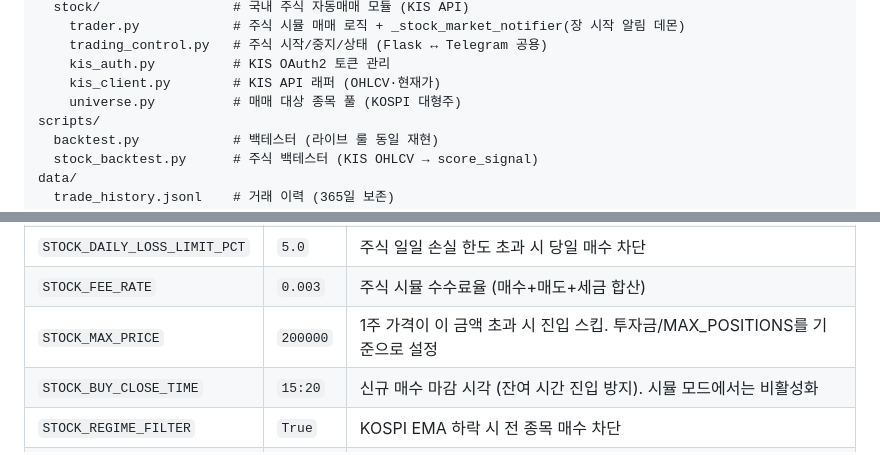
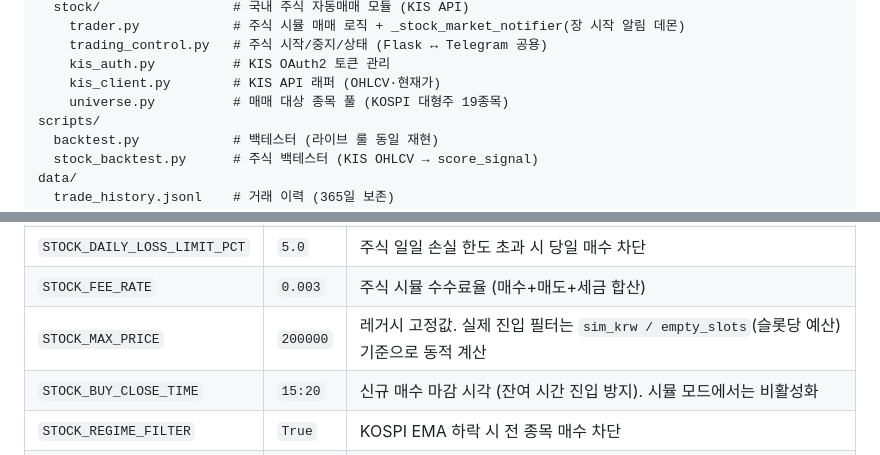
Before and after one commit to Joosiyoung/upbit-bot, a Markdown page: README.md, 2 parts joined by grey strips. Drawn GitHub-style.

```diff
--- a/README.md
+++ b/README.md
@@ -51,7 +51,7 @@ core/
     trading_control.py   # 주식 시작/중지/상태 (Flask ↔ Telegram 공용)
     kis_auth.py          # KIS OAuth2 토큰 관리
     kis_client.py        # KIS API 래퍼 (OHLCV·현재가)
-    universe.py          # 매매 대상 종목 풀 (KOSPI 대형주)
+    universe.py          # 매매 대상 종목 풀 (KOSPI 대형주 19종목)
 scripts/
   backtest.py            # 백테스터 (라이브 룰 동일 재현)
   stock_backtest.py      # 주식 백테스터 (KIS OHLCV → score_signal)
@@ -109,7 +109,7 @@ logs/
 | `STOCK_MAX_HOLD_DAYS` | `5` | 주식 최대 보유 일수 (영업일 기준) |
 | `STOCK_DAILY_LOSS_LIMIT_PCT` | `5.0` | 주식 일일 손실 한도 초과 시 당일 매수 차단 |
 | `STOCK_FEE_RATE` | `0.003` | 주식 시뮬 수수료율 (매수+매도+세금 합산) |
-| `STOCK_MAX_PRICE` | `200000` | 1주 가격이 이 금액 초과 시 진입 스킵. 투자금/MAX_POSITIONS를 기준으로 설정 |
+| `STOCK_MAX_PRICE` | `200000` | 레거시 고정값. 실제 진입 필터는 `sim_krw / empty_slots`(슬롯당 예산) 기준으로 동적 계산 |
 | `STOCK_BUY_CLOSE_TIME` | `15:20` | 신규 매수 마감 시각 (잔여 시간 진입 방지). 시뮬 모드에서는 비활성화 |
 | `STOCK_REGIME_FILTER` | `True` | KOSPI EMA 하락 시 전 종목 매수 차단 |
 | `STOCK_ENTRY_CHANGE_MAX` | `2.0` | 당일 등락률 상한 (%). 이 값 초과 시 진입 차단 (갭업 추격 방지) |
```
Also changed, not shown: CLAUDE.md (+5 -1 lines).
